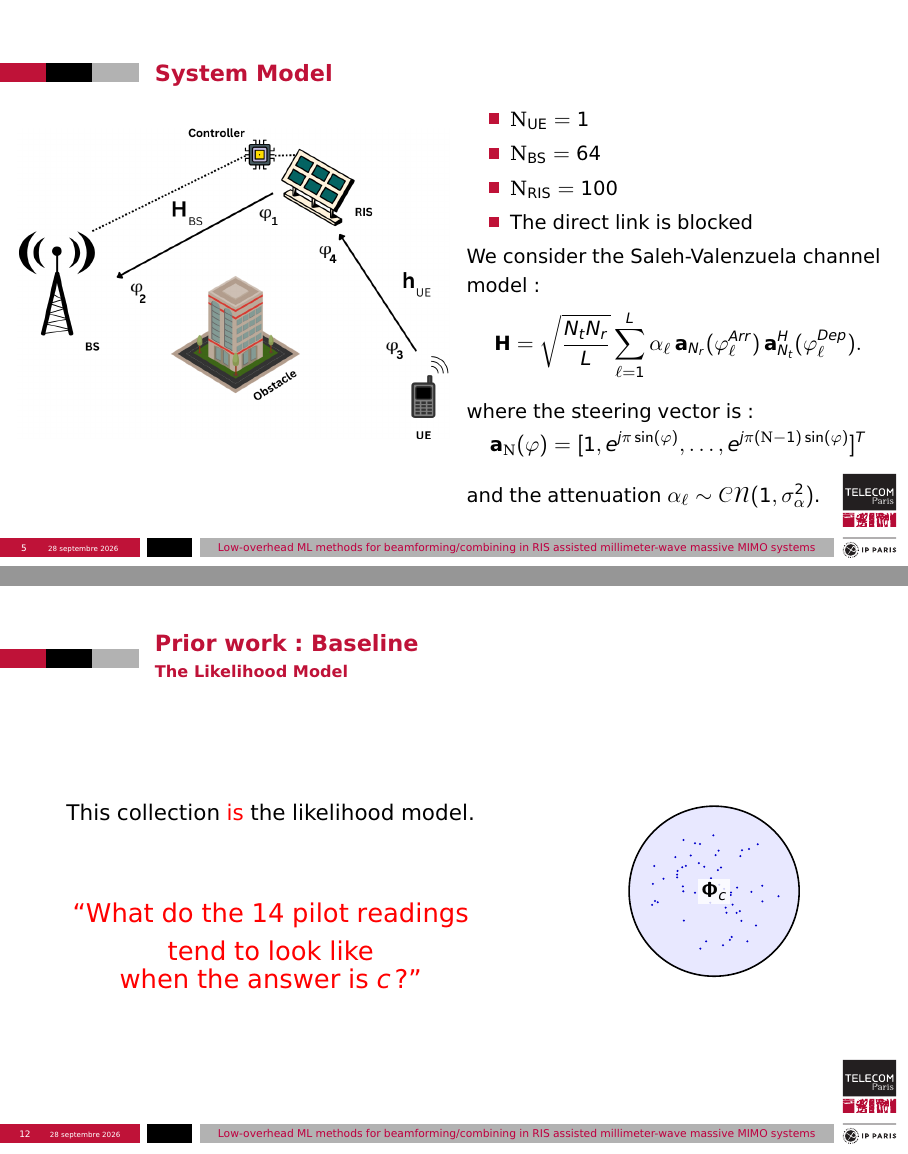
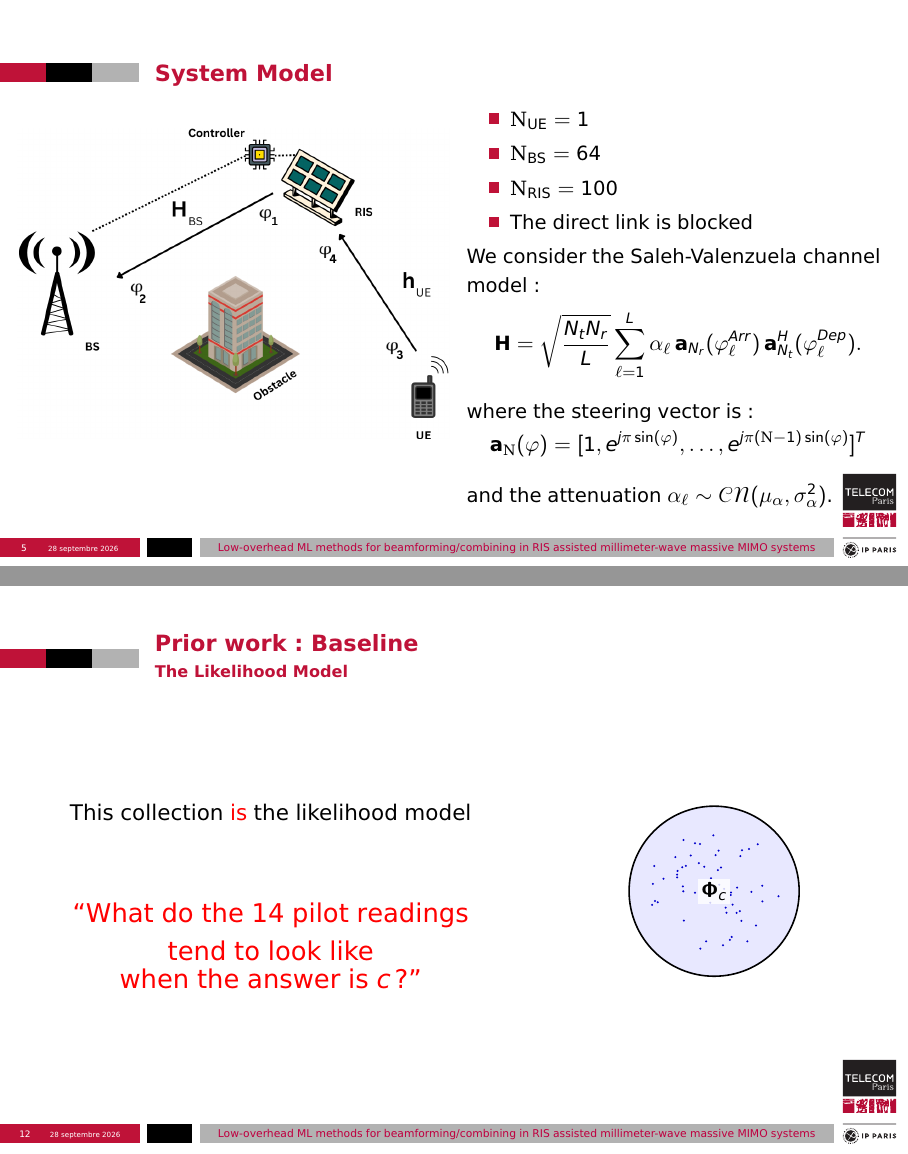
Before and after one commit to OumaimaBounhar/Presentation-CSI-2A, LaTeX slides (main.tex): pages 13 and 41 of 156, joined at a grey line. The pictures show the PDF file main.pdf that the author committed with the source.

Commit message:
minor modifications

```diff
--- a/main.tex
+++ b/main.tex
@@ -288,7 +288,7 @@ minimum height=3em, minimum width=6em]
                 \begin{equation*}
                     \mathbf{a}_{\mathrm N}(\phi) = [1,e^{j\pi \sin (\phi)},\ldots, e^{j\pi (\mathrm N-1) \sin (\phi)}]^T
                 \end{equation*}
-                and the attenuation $\alpha_\ell\sim \mathcal{CN}(1,\sigma_{\alpha}^2)$.
+                and the attenuation $\alpha_\ell\sim \mathcal{CN}(\mu_\alpha,\sigma_{\alpha}^2)$.
             \end{column}
     \end{columns}
     \end{frame}
@@ -571,7 +571,7 @@ minimum height=3em, minimum width=6em]
             \begin{column}{0.58\textwidth}
                 \onslide<1->{
                 \begin{center}
-                    \large This collection \emph{is} the likelihood model.
+                    \large This collection \emph{is} the likelihood model
                 \end{center}
                 }
                 \vspace{0.5cm}
```
Also changed, not shown: main.pdf, main.tex (6 more changed lines), 2 other files.
